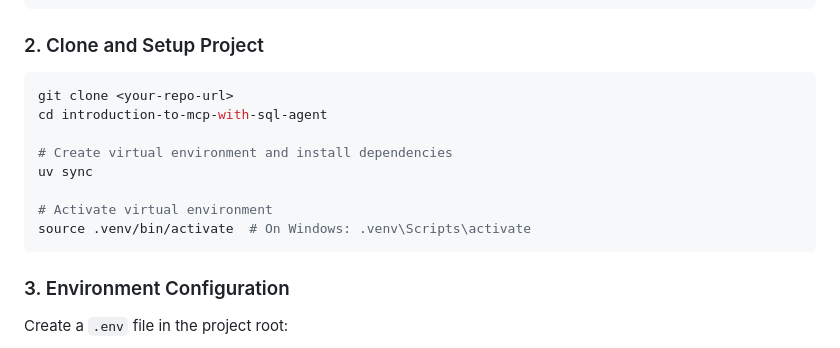
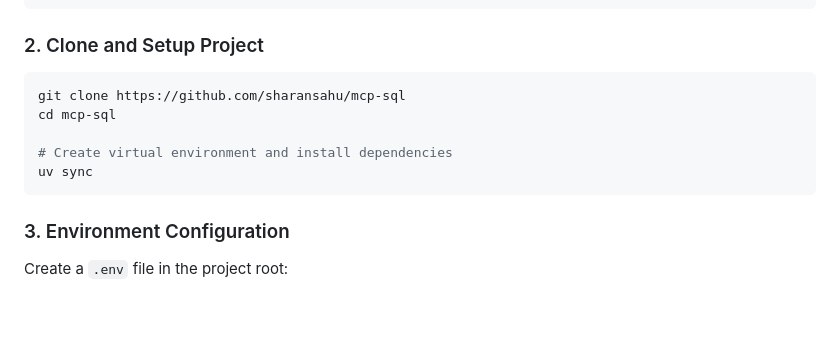
Before and after one commit to sharansahu/mcp-sql, a Markdown page: README.md, the part around the change. Drawn GitHub-style; blank space fills up the shorter version.

````diff
--- a/README.md
+++ b/README.md
@@ -41,14 +41,11 @@ pip install uv
 ### 2. Clone and Setup Project
 
 ```bash
-git clone <your-repo-url>
-cd introduction-to-mcp-with-sql-agent
+git clone https://github.com/sharansahu/mcp-sql
+cd mcp-sql
 
 # Create virtual environment and install dependencies
 uv sync
-
-# Activate virtual environment
-source .venv/bin/activate  # On Windows: .venv\Scripts\activate
 ```
 
 ### 3. Environment Configuration
````
